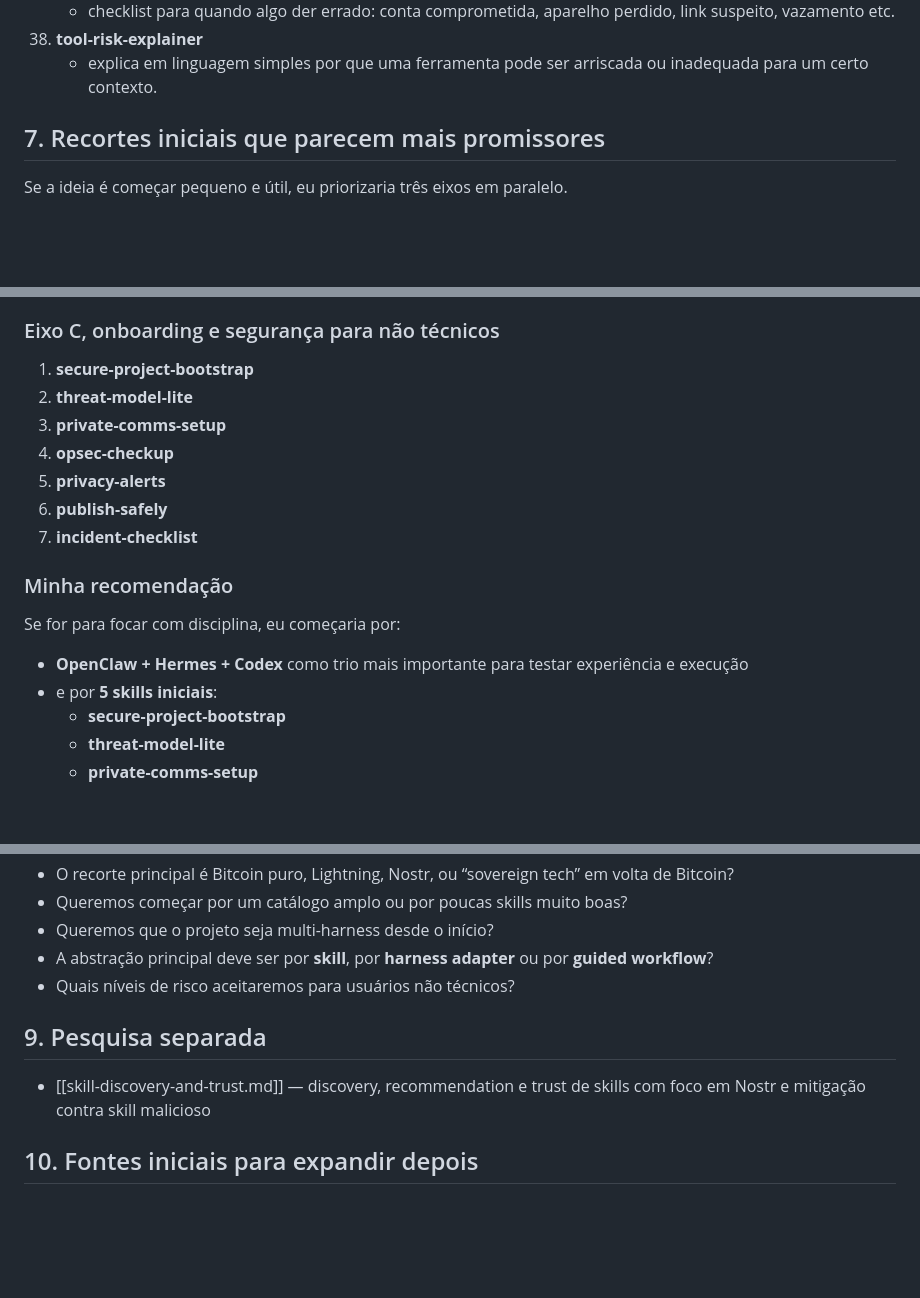
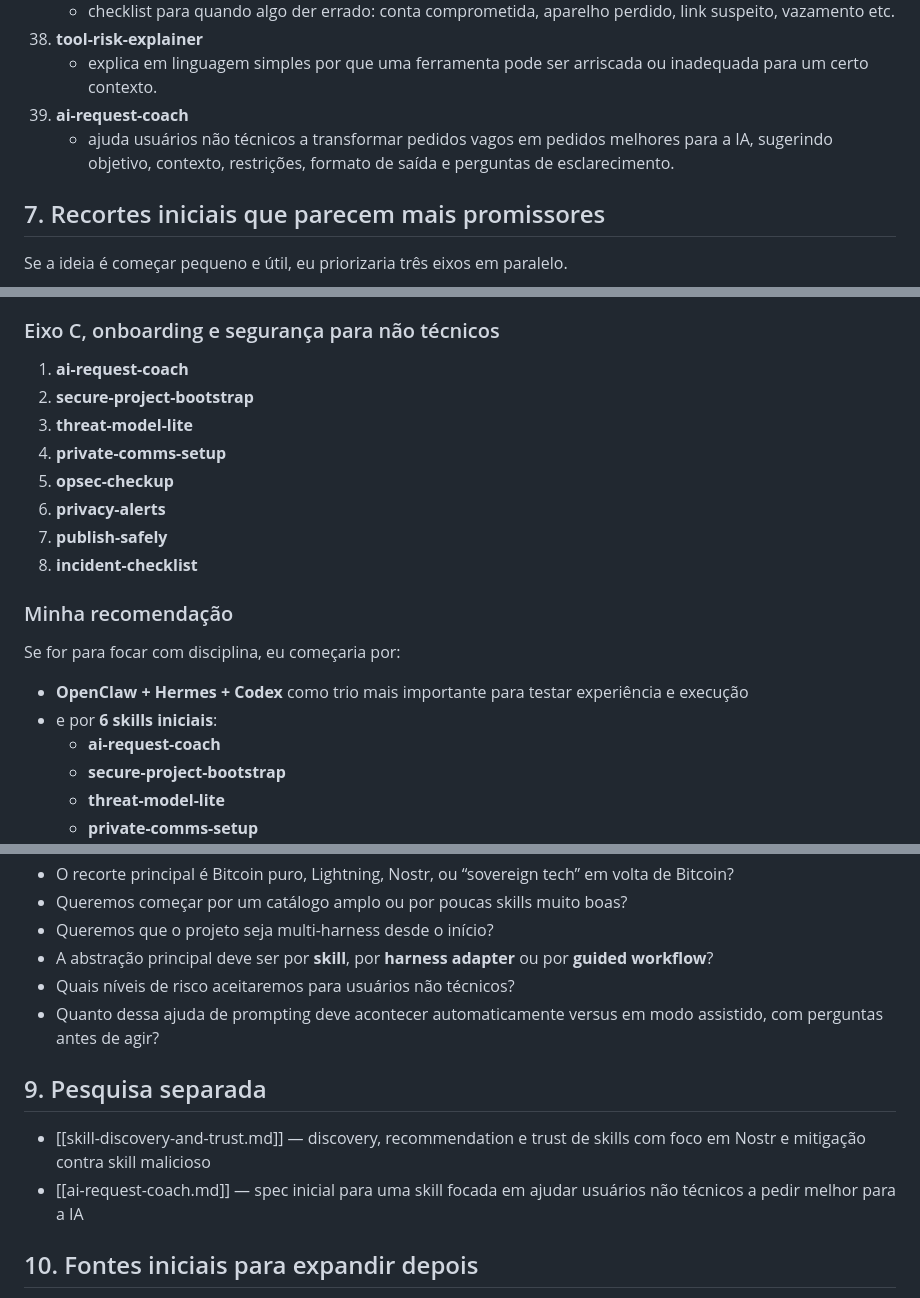
Before and after one commit to brenorb/freedom-skills, a Markdown page: Roadmap/README.md, 3 parts joined by grey strips. Drawn GitHub-style; blank space fills up the shorter version.

Commit message:
Add ai-request-coach skill to roadmap

```diff
--- a/Roadmap/README.md
+++ b/Roadmap/README.md
@@ -223,6 +223,8 @@ Além dos skills de tecnologia específica, parece muito promissor ter uma camad
     - checklist para quando algo der errado: conta comprometida, aparelho perdido, link suspeito, vazamento etc.
 38. **tool-risk-explainer**
     - explica em linguagem simples por que uma ferramenta pode ser arriscada ou inadequada para um certo contexto.
+39. **ai-request-coach**
+    - ajuda usuários não técnicos a transformar pedidos vagos em pedidos melhores para a IA, sugerindo objetivo, contexto, restrições, formato de saída e perguntas de esclarecimento.
 
 ## 7. Recortes iniciais que parecem mais promissores
 
@@ -245,18 +247,20 @@ Se a ideia é começar pequeno e útil, eu priorizaria três eixos em paralelo.
 5. **guided-agent-mode**
 
 ### Eixo C, onboarding e segurança para não técnicos
-1. **secure-project-bootstrap**
-2. **threat-model-lite**
-3. **private-comms-setup**
-4. **opsec-checkup**
-5. **privacy-alerts**
-6. **publish-safely**
-7. **incident-checklist**
+1. **ai-request-coach**
+2. **secure-project-bootstrap**
+3. **threat-model-lite**
+4. **private-comms-setup**
+5. **opsec-checkup**
+6. **privacy-alerts**
+7. **publish-safely**
+8. **incident-checklist**
 
 ### Minha recomendação
 Se for para focar com disciplina, eu começaria por:
 - **OpenClaw + Hermes + Codex** como trio mais importante para testar experiência e execução
-- e por **5 skills iniciais**:
+- e por **6 skills iniciais**:
+  - **ai-request-coach**
   - **secure-project-bootstrap**
   - **threat-model-lite**
   - **private-comms-setup**
@@ -274,9 +278,11 @@ Isso me parece um começo melhor para o público que você descreveu do que come
 - Queremos que o projeto seja multi-harness desde o início?
 - A abstração principal deve ser por **skill**, por **harness adapter** ou por **guided workflow**?
 - Quais níveis de risco aceitaremos para usuários não técnicos?
+- Quanto dessa ajuda de prompting deve acontecer automaticamente versus em modo assistido, com perguntas antes de agir?
 
 ## 9. Pesquisa separada
 - [[skill-discovery-and-trust.md]] — discovery, recommendation e trust de skills com foco em Nostr e mitigação contra skill malicioso
+- [[ai-request-coach.md]] — spec inicial para uma skill focada em ajudar usuários não técnicos a pedir melhor para a IA
 
 ## 10. Fontes iniciais para expandir depois
 - Bitcoin.org wallet chooser
```
Also changed, not shown: Roadmap/ai-request-coach.md (added, +221 -0 lines).
